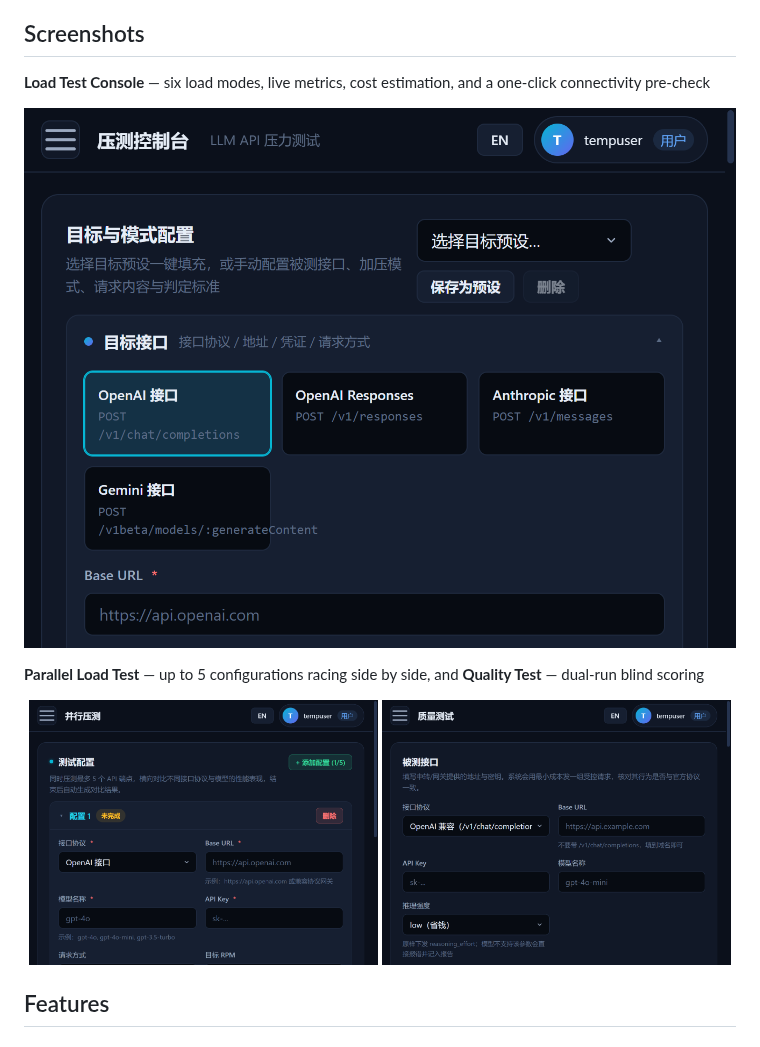
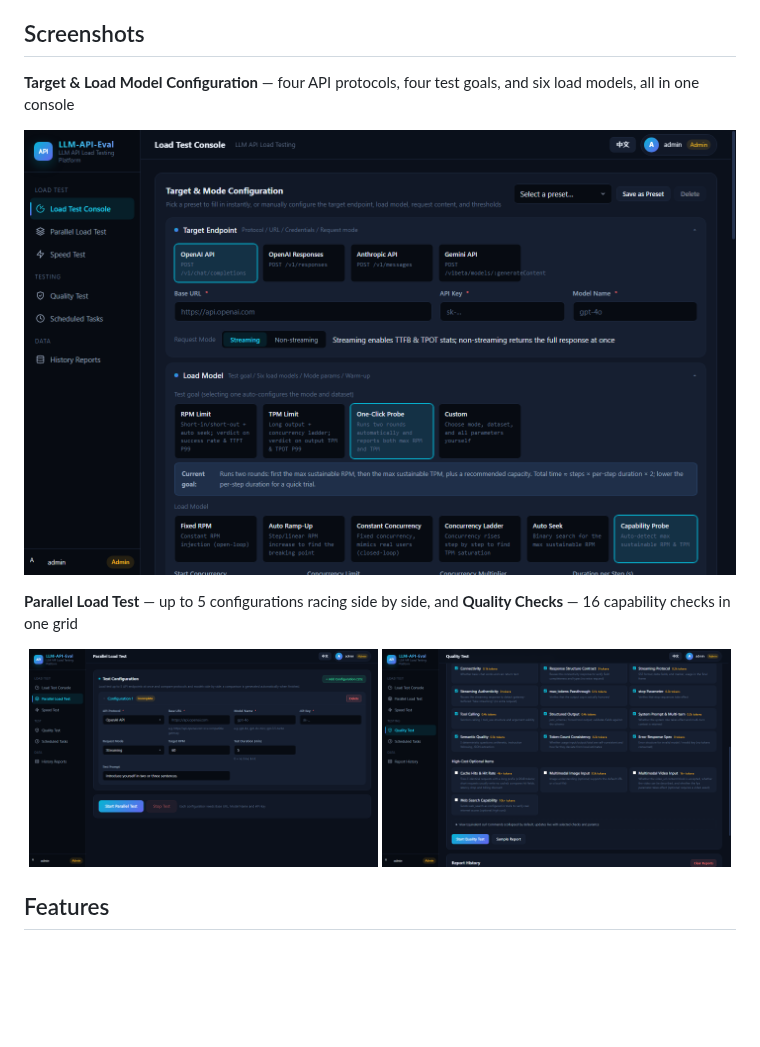
Before and after one commit to santlchogva/llm-api-eval, a Markdown page: README.md, the part around one of its changes. Drawn GitHub-style; pictures changed too: docs/screenshots/dashboard.png, docs/screenshots/parallel.png, docs/screenshots/quality.png; blank space fills up the shorter version.

```diff
--- a/README.md
+++ b/README.md
@@ -10,5 +10,5 @@ A stress-testing and evaluation platform for LLM APIs. Configure the target endp
 
 ## Screenshots
 
-**Load Test Console** — six load modes, live metrics, cost estimation, and a one-click connectivity pre-check
+**Target & Load Model Configuration** — four API protocols, four test goals, and six load models, all in one console
 
@@ -16,5 +16,5 @@ A stress-testing and evaluation platform for LLM APIs. Configure the target endp
 
-**Parallel Load Test** — up to 5 configurations racing side by side, and **Quality Test** — dual-run blind scoring
+**Parallel Load Test** — up to 5 configurations racing side by side, and **Quality Checks** — 16 capability checks in one grid
 
 <p align="center">
   <img src="docs/screenshots/parallel.png" width="49%" alt="Parallel Load Test">
```
Also changed, not shown: other parts of README.md (+2 -2 lines), README-zh.md (+4 -4 lines).
